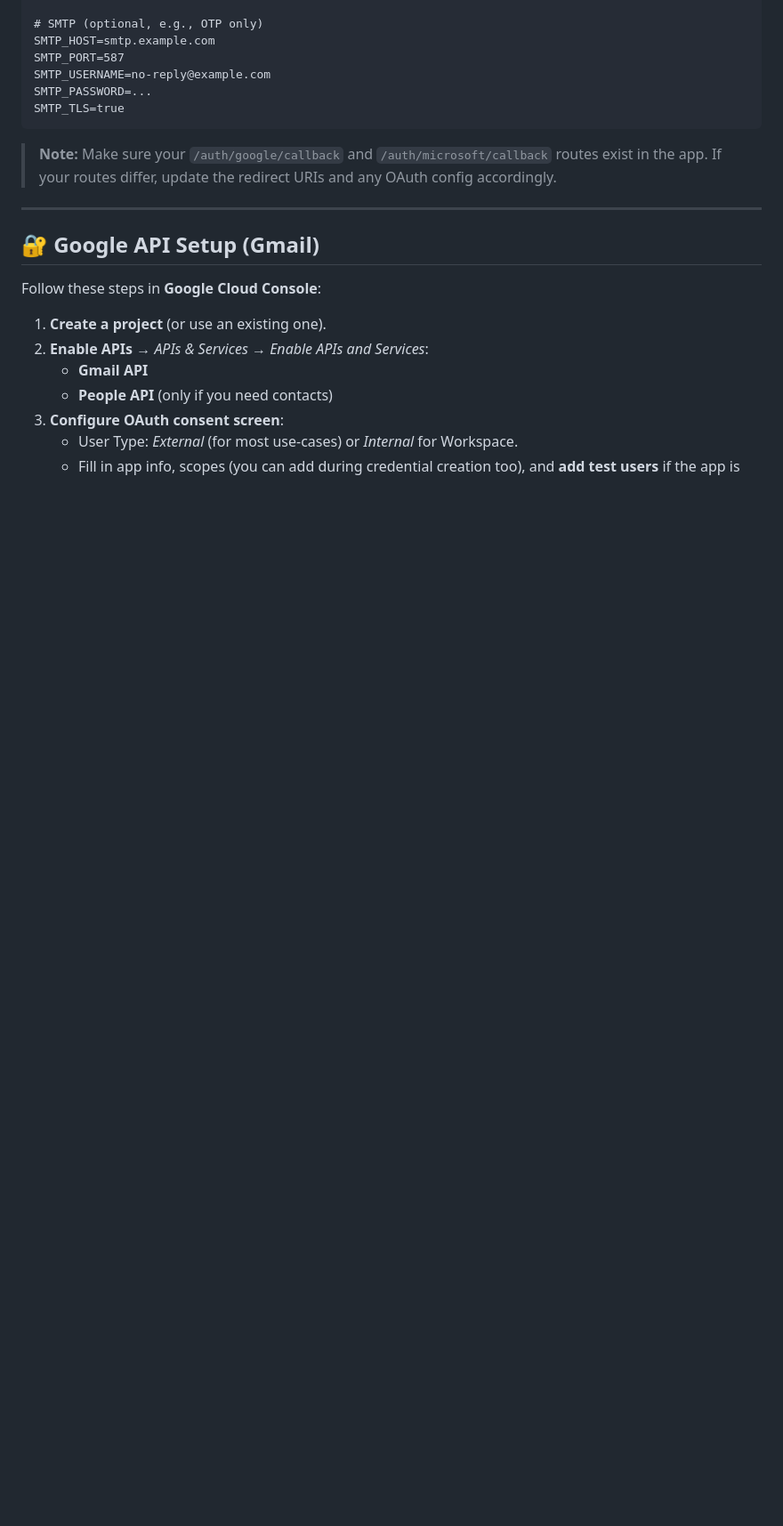
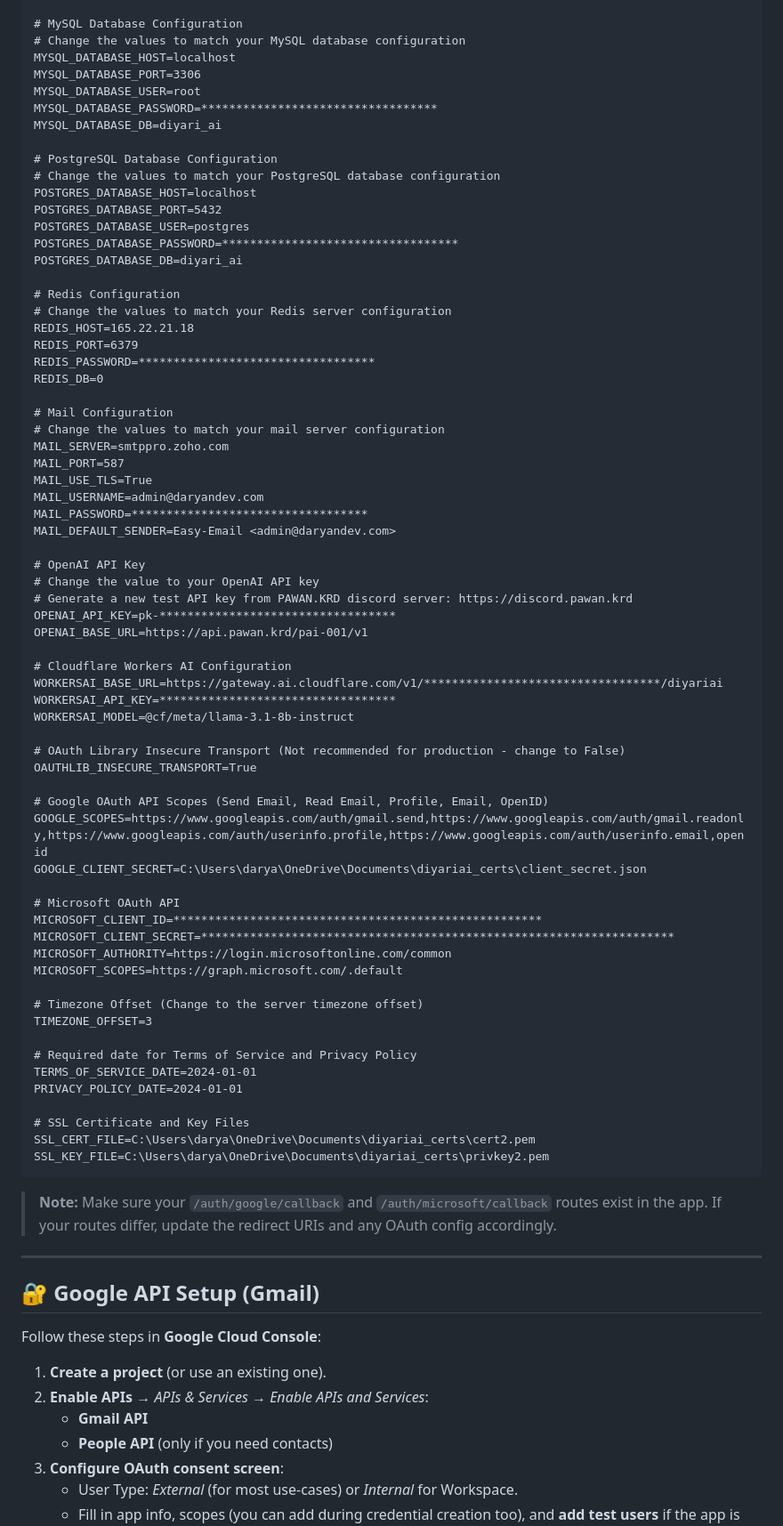
Before and after one commit to Daryan97/Easy-Email, a Markdown page: README.md, the part around one of its changes. Shown at 89% size. Drawn GitHub-style; blank space fills up the shorter version.

Commit message:
Revise README with updated environment variable instructions
Updated environment variables and added configuration details for Flask, databases, Redis, mail, OpenAI API, OAuth, and SSL.

````diff
--- a/README.md
+++ b/README.md
@@ -123,10 +129,70 @@ MS_SCOPES=offline_access Mail.ReadWrite Mail.Send User.Read User.ReadBasic.All
 
-# SMTP (optional, e.g., OTP only)
-SMTP_HOST=smtp.example.com
-SMTP_PORT=587
-SMTP_USERNAME=no-reply@example.com
-SMTP_PASSWORD=...
-SMTP_TLS=true
+# MySQL Database Configuration
+# Change the values to match your MySQL database configuration
+MYSQL_DATABASE_HOST=localhost
+MYSQL_DATABASE_PORT=3306
+MYSQL_DATABASE_USER=root
+MYSQL_DATABASE_PASSWORD=**********************************
+MYSQL_DATABASE_DB=diyari_ai
+
+# PostgreSQL Database Configuration
+# Change the values to match your PostgreSQL database configuration
+POSTGRES_DATABASE_HOST=localhost
+POSTGRES_DATABASE_PORT=5432
+POSTGRES_DATABASE_USER=postgres
+POSTGRES_DATABASE_PASSWORD=**********************************
+POSTGRES_DATABASE_DB=diyari_ai
+
+# Redis Configuration
+# Change the values to match your Redis server configuration
+REDIS_HOST=165.22.21.18
+REDIS_PORT=6379
+REDIS_PASSWORD=**********************************
+REDIS_DB=0
+
+# Mail Configuration
+# Change the values to match your mail server configuration
+MAIL_SERVER=smtppro.zoho.com
+MAIL_PORT=587
+MAIL_USE_TLS=True
+MAIL_USERNAME=admin@daryandev.com
+MAIL_PASSWORD=**********************************
+MAIL_DEFAULT_SENDER=Easy-Email <admin@daryandev.com>
+
+# OpenAI API Key
+# Change the value to your OpenAI API key
+# Generate a new test API key from PAWAN.KRD discord server: https://discord.pawan.krd
+OPENAI_API_KEY=pk-**********************************
+OPENAI_BASE_URL=https://api.pawan.krd/pai-001/v1
+
+# Cloudflare Workers AI Configuration
+WORKERSAI_BASE_URL=https://gateway.ai.cloudflare.com/v1/**********************************/diyariai
+WORKERSAI_API_KEY=**********************************
+WORKERSAI_MODEL=@cf/meta/llama-3.1-8b-instruct
+
+# OAuth Library Insecure Transport (Not recommended for production - change to False)
+OAUTHLIB_INSECURE_TRANSPORT=True
+
+# Google OAuth API Scopes (Send Email, Read Email, Profile, Email, OpenID)
+GOOGLE_SCOPES=https://www.googleapis.com/auth/gmail.send,https://www.googleapis.com/auth/gmail.readonly,https://www.googleapis.com/auth/userinfo.profile,https://www.googleapis.com/auth/userinfo.email,openid
+GOOGLE_CLIENT_SECRET=C:\Users\darya\OneDrive\Documents\diyariai_certs\client_secret.json
+
+# Microsoft OAuth API
+MICROSOFT_CLIENT_ID=*****************************************************
+MICROSOFT_CLIENT_SECRET=********************************************************************
+MICROSOFT_AUTHORITY=https://login.microsoftonline.com/common
+MICROSOFT_SCOPES=https://graph.microsoft.com/.default
+
+# Timezone Offset (Change to the server timezone offset)
+TIMEZONE_OFFSET=3
+
+# Required date for Terms of Service and Privacy Policy
+TERMS_OF_SERVICE_DATE=2024-01-01
+PRIVACY_POLICY_DATE=2024-01-01
+
+# SSL Certificate and Key Files
+SSL_CERT_FILE=C:\Users\darya\OneDrive\Documents\diyariai_certs\cert2.pem
+SSL_KEY_FILE=C:\Users\darya\OneDrive\Documents\diyariai_certs\privkey2.pem
 ```
 
 > **Note:** Make sure your `/auth/google/callback` and `/auth/microsoft/callback` routes exist in the app. If your routes differ, update the redirect URIs and any OAuth config accordingly.
````
Also changed, not shown: other parts of README.md (+30 -24 lines).
